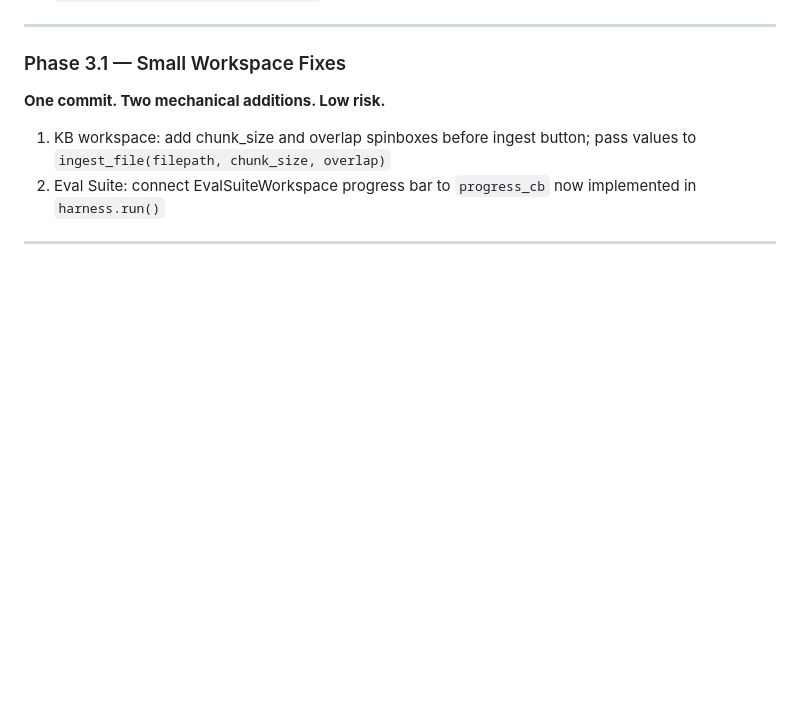
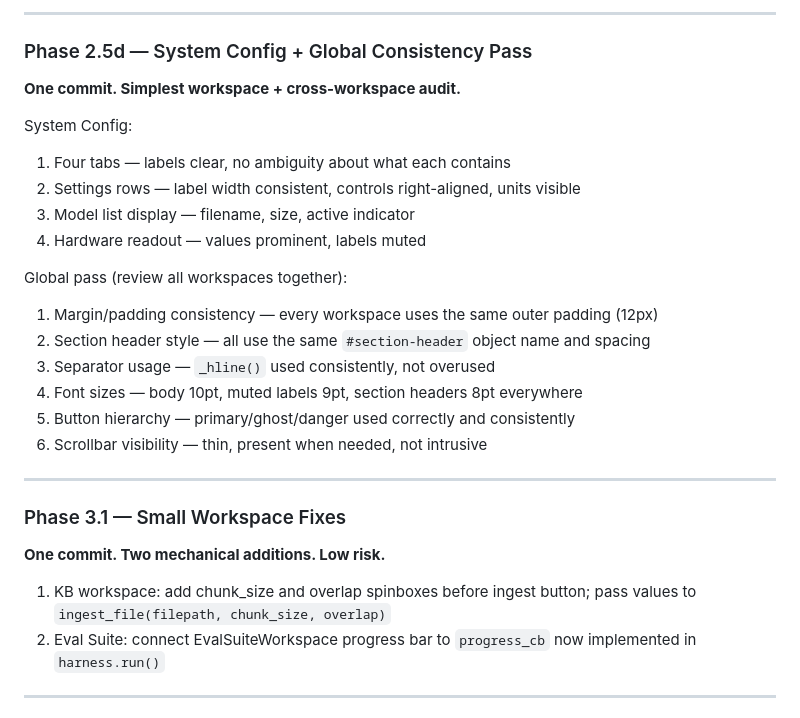
Before and after one commit to Ethan-da-Tech-Wizard/Karl, a Markdown page: AGENTS.md, the part around one of its changes. Rendered like a GitHub page; blank space fills up the shorter version.

```diff
--- a/AGENTS.md
+++ b/AGENTS.md
@@ -296,3 +354,21 @@ All items are in existing files. All are mechanical. Do them together.
+---
+
+### Phase 2.5d — System Config + Global Consistency Pass
+**One commit. Simplest workspace + cross-workspace audit.**
+
+System Config:
+1. Four tabs — labels clear, no ambiguity about what each contains
+2. Settings rows — label width consistent, controls right-aligned, units visible
+3. Model list display — filename, size, active indicator
+4. Hardware readout — values prominent, labels muted
+
+Global pass (review all workspaces together):
+1. Margin/padding consistency — every workspace uses the same outer padding (12px)
+2. Section header style — all use the same `#section-header` object name and spacing
+3. Separator usage — `_hline()` used consistently, not overused
+4. Font sizes — body 10pt, muted labels 9pt, section headers 8pt everywhere
+5. Button hierarchy — primary/ghost/danger used correctly and consistently
+6. Scrollbar visibility — thin, present when needed, not intrusive
 
 ---
 
```
Also changed, not shown: other parts of AGENTS.md (+58 -0 lines), docs/05_scope_and_milestones.md (+22 -0 lines).
